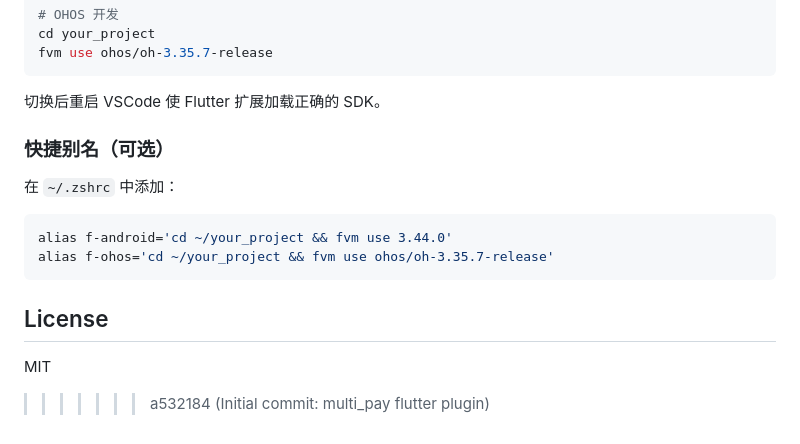
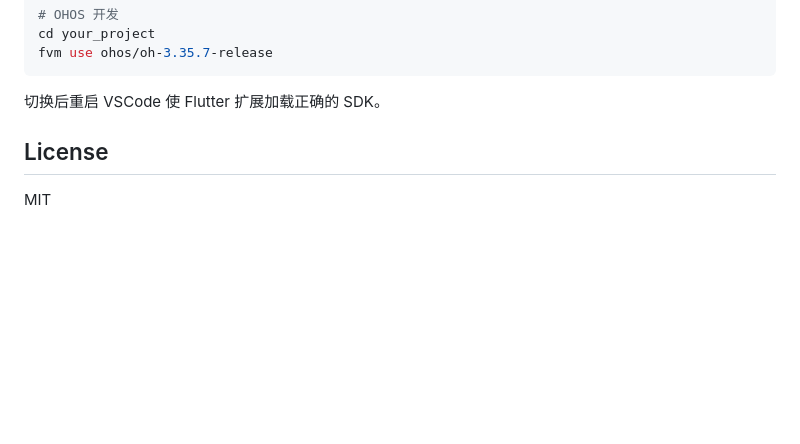
Before and after one commit to xmy1231/flutter_multi_pay, a Markdown page: README.md, the part around the change. Drawn GitHub-style; blank space fills up the shorter version.

````diff
--- a/README.md
+++ b/README.md
@@ -480,17 +480,15 @@ fvm use ohos/oh-3.35.7-release
 
 切换后重启 VSCode 使 Flutter 扩展加载正确的 SDK。
 
-### 快捷别名（可选）
+<!-- ### 快捷别名（可选）
 
 在 `~/.zshrc` 中添加：
 
 ```bash
 alias f-android='cd ~/your_project && fvm use 3.44.0'
 alias f-ohos='cd ~/your_project && fvm use ohos/oh-3.35.7-release'
-```
+``` -->
 
 ## License
 
 MIT
-
-> > > > > > > a532184 (Initial commit: multi_pay flutter plugin)
````
